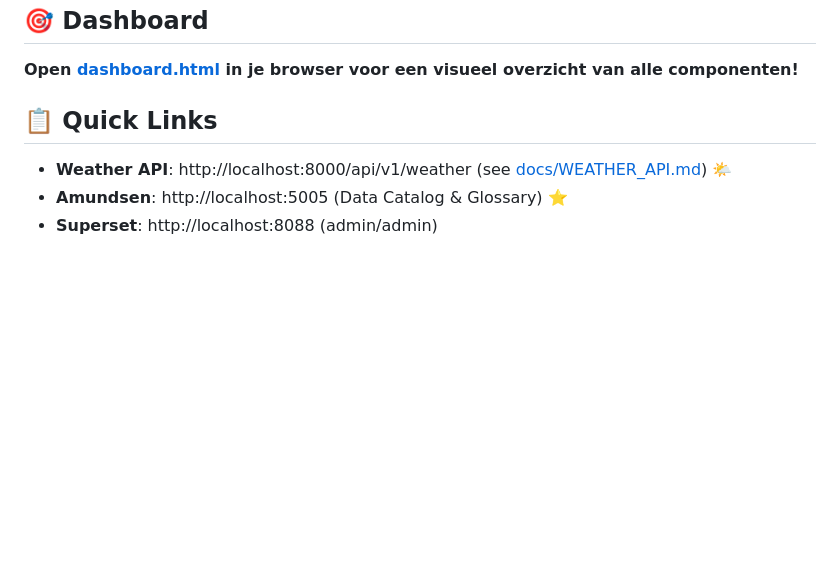
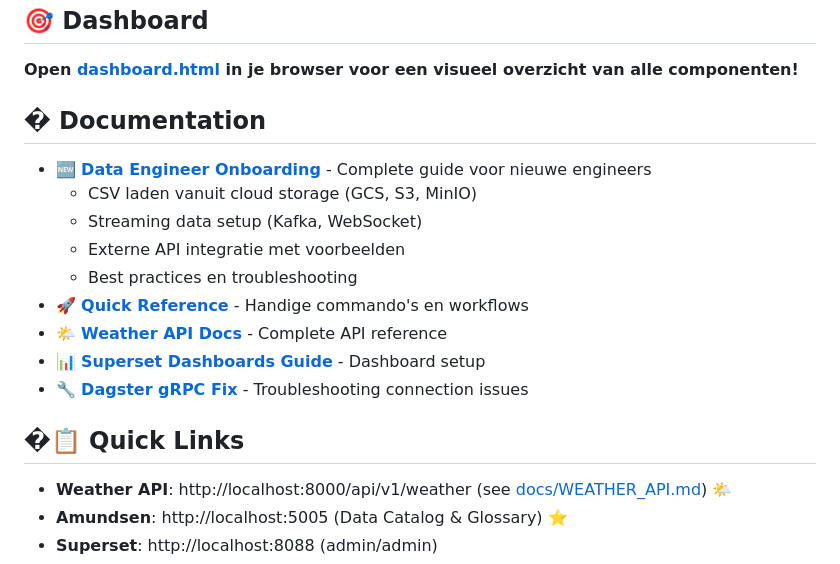
Before and after one commit to Tinuz/mydataplatform, a Markdown page: README.md, the part around the change. GitHub-like rendering; blank space fills up the shorter version.

Commit message:
docs: Update README with links to new onboarding guides

```diff
--- a/README.md
+++ b/README.md
@@ -6,7 +6,19 @@ Complete lokale data platform met API gateway, SQL engine, visualization, data l
 
 **Open [dashboard.html](dashboard.html) in je browser voor een visueel overzicht van alle componenten!**
 
-## 📋 Quick Links
+## � Documentation
+
+- 🆕 **[Data Engineer Onboarding](docs/DATA_ENGINEER_ONBOARDING.md)** - Complete guide voor nieuwe engineers
+  - CSV laden vanuit cloud storage (GCS, S3, MinIO)
+  - Streaming data setup (Kafka, WebSocket)
+  - Externe API integratie met voorbeelden
+  - Best practices en troubleshooting
+- 🚀 **[Quick Reference](docs/QUICK_REFERENCE.md)** - Handige commando's en workflows
+- 🌤️ **[Weather API Docs](docs/WEATHER_API.md)** - Complete API reference
+- 📊 **[Superset Dashboards Guide](docs/SUPERSET_DASHBOARDS.md)** - Dashboard setup
+- 🔧 **[Dagster gRPC Fix](docs/DAGSTER_GRPC_FIX.md)** - Troubleshooting connection issues
+
+## �📋 Quick Links
 
 - **Weather API**: http://localhost:8000/api/v1/weather (see [docs/WEATHER_API.md](docs/WEATHER_API.md)) 🌤️
 - **Amundsen**: http://localhost:5005 (Data Catalog & Glossary) ⭐
```
